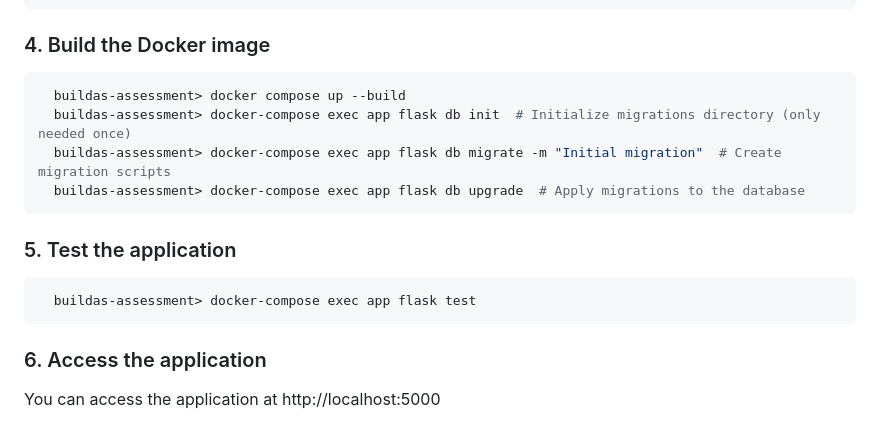
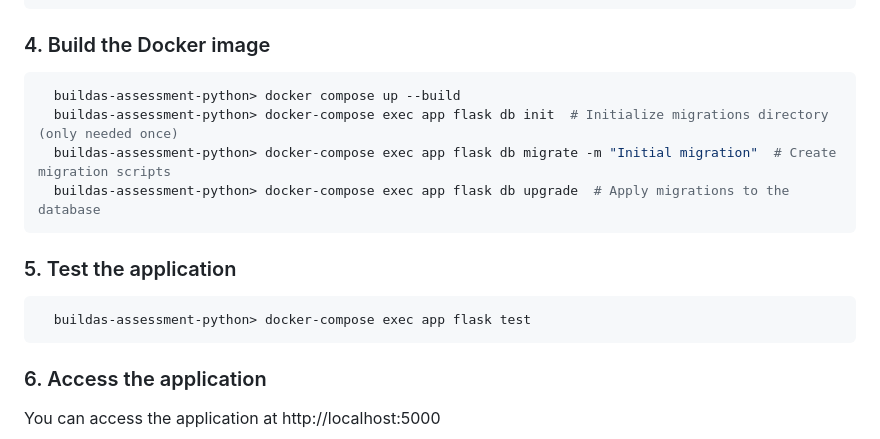
Before and after one commit to Tdazle/buildas-assessment-python, a Markdown page: README.md, the part around the change. Drawn GitHub-style.

Commit message:
Chore - README.md update

````diff
--- a/README.md
+++ b/README.md
@@ -96,16 +96,16 @@ POSTGRES_PORT=5432
 ### 4. Build the Docker image
 
 ```bash
-  buildas-assessment> docker compose up --build
-  buildas-assessment> docker-compose exec app flask db init  # Initialize migrations directory (only needed once)
-  buildas-assessment> docker-compose exec app flask db migrate -m "Initial migration"  # Create migration scripts
-  buildas-assessment> docker-compose exec app flask db upgrade  # Apply migrations to the database
+  buildas-assessment-python> docker compose up --build
+  buildas-assessment-python> docker-compose exec app flask db init  # Initialize migrations directory (only needed once)
+  buildas-assessment-python> docker-compose exec app flask db migrate -m "Initial migration"  # Create migration scripts
+  buildas-assessment-python> docker-compose exec app flask db upgrade  # Apply migrations to the database
 ```
 
 ### 5. Test the application
 
 ```bash
-  buildas-assessment> docker-compose exec app flask test
+  buildas-assessment-python> docker-compose exec app flask test
 ```
 
 ### 6. Access the application
````
